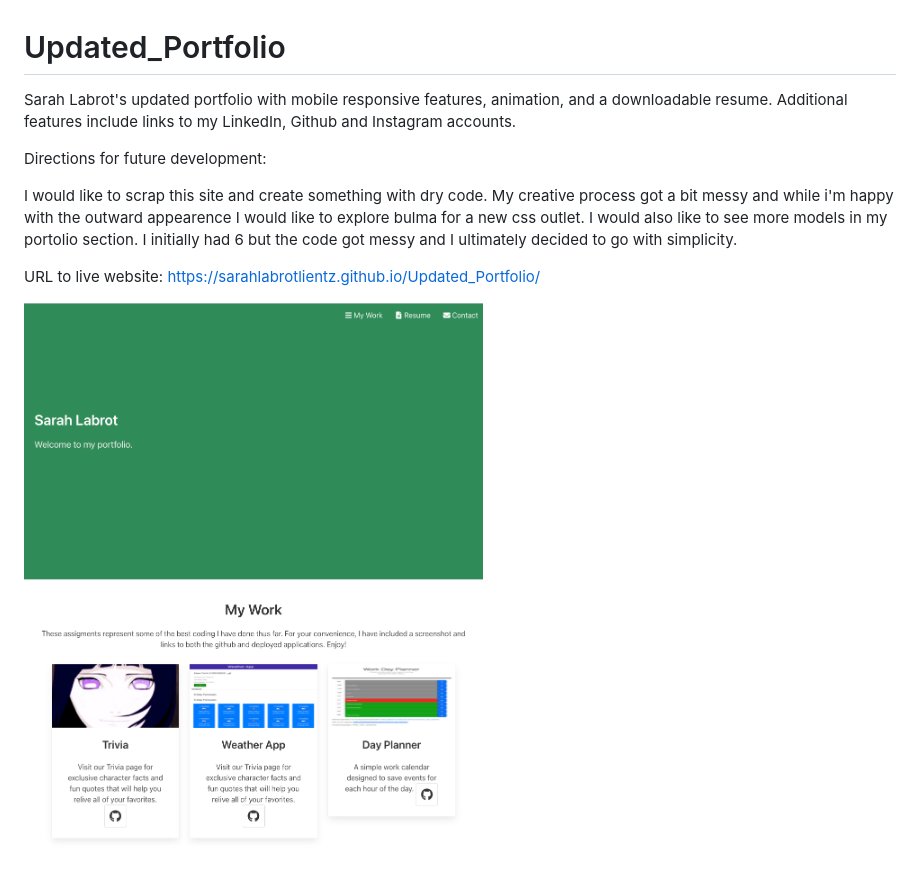
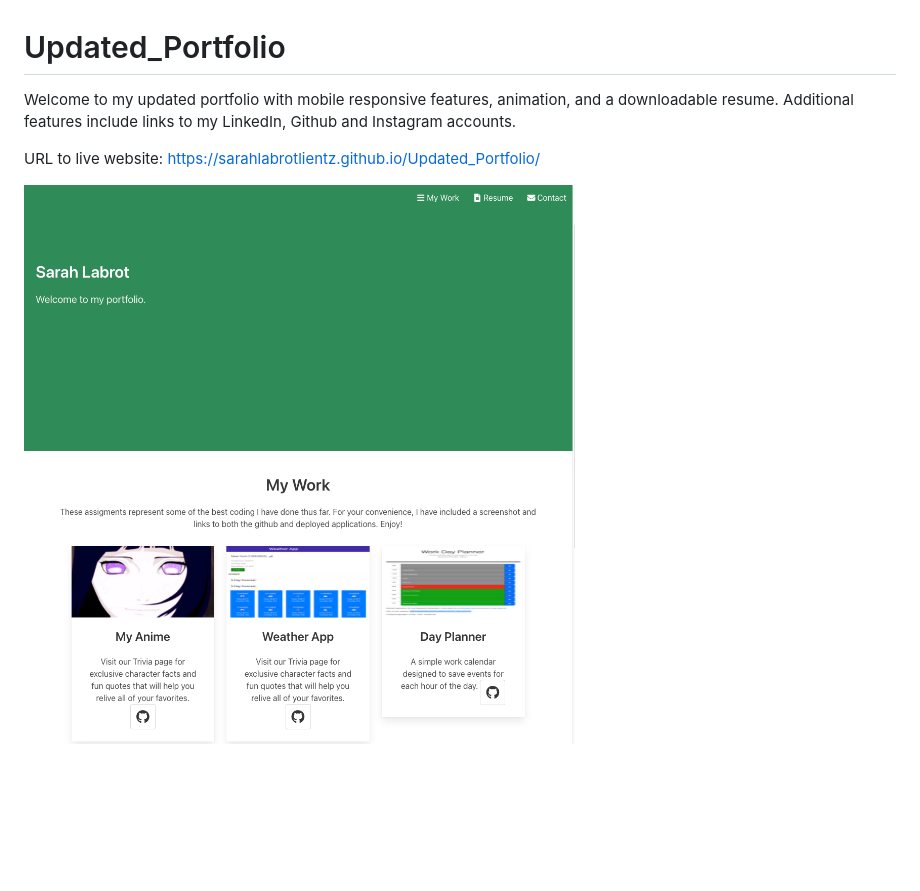
Before and after one commit to SarahLabrotLientz/Updated_Portfolio, a Markdown page: README.md, the part around the change. GitHub-like rendering; pictures changed too: SS.png; blank space fills up the shorter version.

```diff
--- a/README.md
+++ b/README.md
@@ -1,9 +1,6 @@
 # Updated_Portfolio
-Sarah Labrot's updated portfolio with mobile responsive features, animation, and a downloadable resume. Additional features include links to my LinkedIn, Github and Instagram accounts.
+Welcome to my updated portfolio with mobile responsive features, animation, and a downloadable resume. Additional features include links to my LinkedIn, Github and Instagram accounts.
 
-Directions for future development:
-
-I would like to scrap this site and create something with dry code. My creative process got a bit messy and while i'm happy with the outward appearence I would like to explore bulma for a new css outlet. I would also like to see more models in my portolio section. I initially had 6 but the code got messy and I ultimately decided to go with simplicity.
 
 
 URL to live website: https://sarahlabrotlientz.github.io/Updated_Portfolio/
```
Also changed, not shown: 2 other files.
